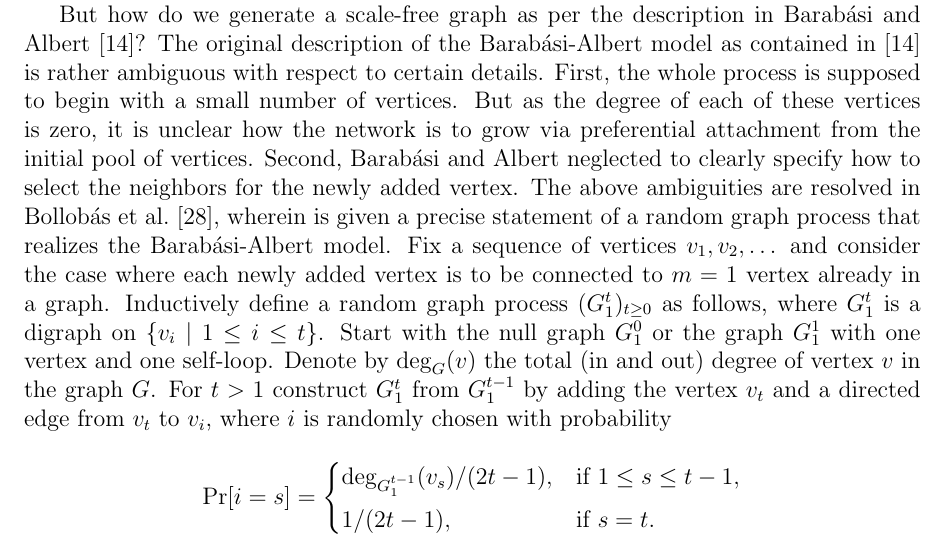
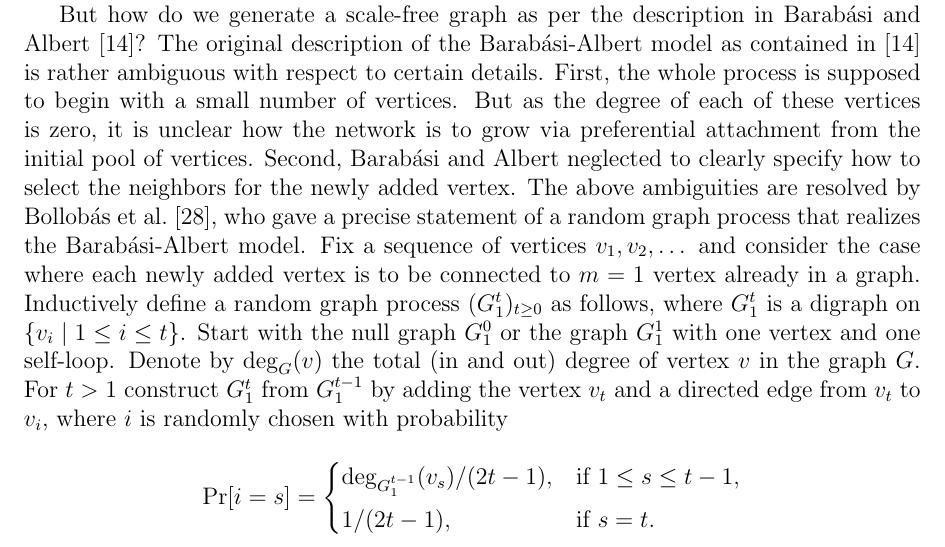
Before and after one commit to IMCG/graph-theory-algorithms-book, a LaTeX thesis (book.tex, which reads tex/random-graphs.tex): part of page 233 of 282, cut so that both start at the same text. Compiled offline with pdfLaTeX.

Commit message:
typo fixes and proper formatting

```diff
--- a/tex/random-graphs.tex
+++ b/tex/random-graphs.tex
@@ -1466,13 +1466,13 @@ these vertices is zero, it is unclear how the network is to grow via
 preferential attachment from the initial pool of vertices. Second,
 Barab\'asi and Albert neglected to clearly specify how to select the
 neighbors for the newly added vertex. The above ambiguities are
-resolved in Bollob\'as~et~al.~\cite{BollobasEtAl2001}, wherein is given
-a precise statement of a random graph process that realizes the
-Barab\'asi-Albert model. Fix a sequence of vertices
-$v_1, v_2, \dots$ and consider the case where each newly added vertex
-is to be connected to $m = 1$ vertex already in a graph. Inductively
-define a random graph process $(G_1^t)_{t \geq 0}$ as follows, where
-$G_1^t$ is a digraph on $\{v_i \mid 1 \leq i \leq t\}$. Start with the
+resolved by Bollob\'as~et~al.~\cite{BollobasEtAl2001}, who gave a
+precise statement of a random graph process that realizes the
+Barab\'asi-Albert model. Fix a sequence of vertices $v_1, v_2, \dots$
+and consider the case where each newly added vertex is to be connected
+to $m = 1$ vertex already in a graph. Inductively define a random
+graph process $(G_1^t)_{t \geq 0}$ as follows, where $G_1^t$ is a
+digraph on $\{v_i \mid 1 \leq i \leq t\}$. Start with the
 null\index{null graph} graph $G_1^0$ or the graph $G_1^1$ with one
 vertex and one self-loop. Denote by $\deg_G(v)$ the total~(in and out)
 degree of vertex $v$ in the graph $G$. For $t > 1$ construct $G_1^t$
```
